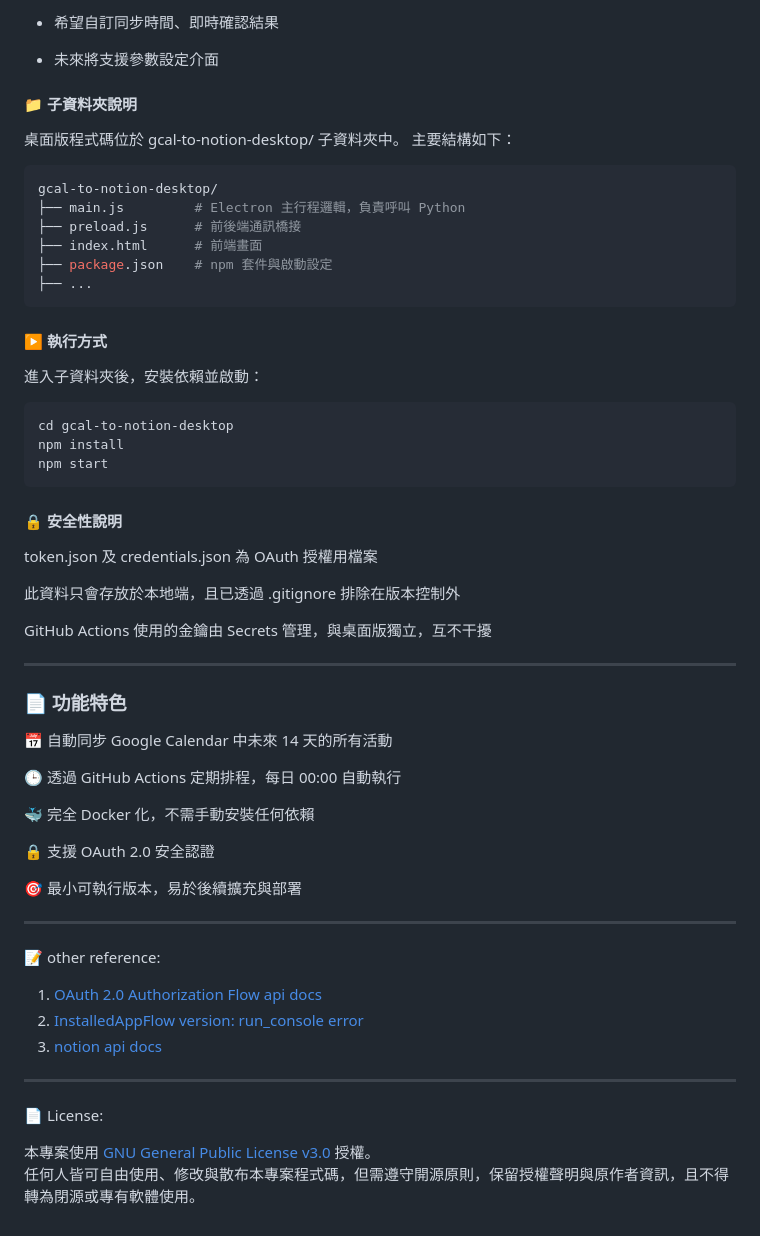
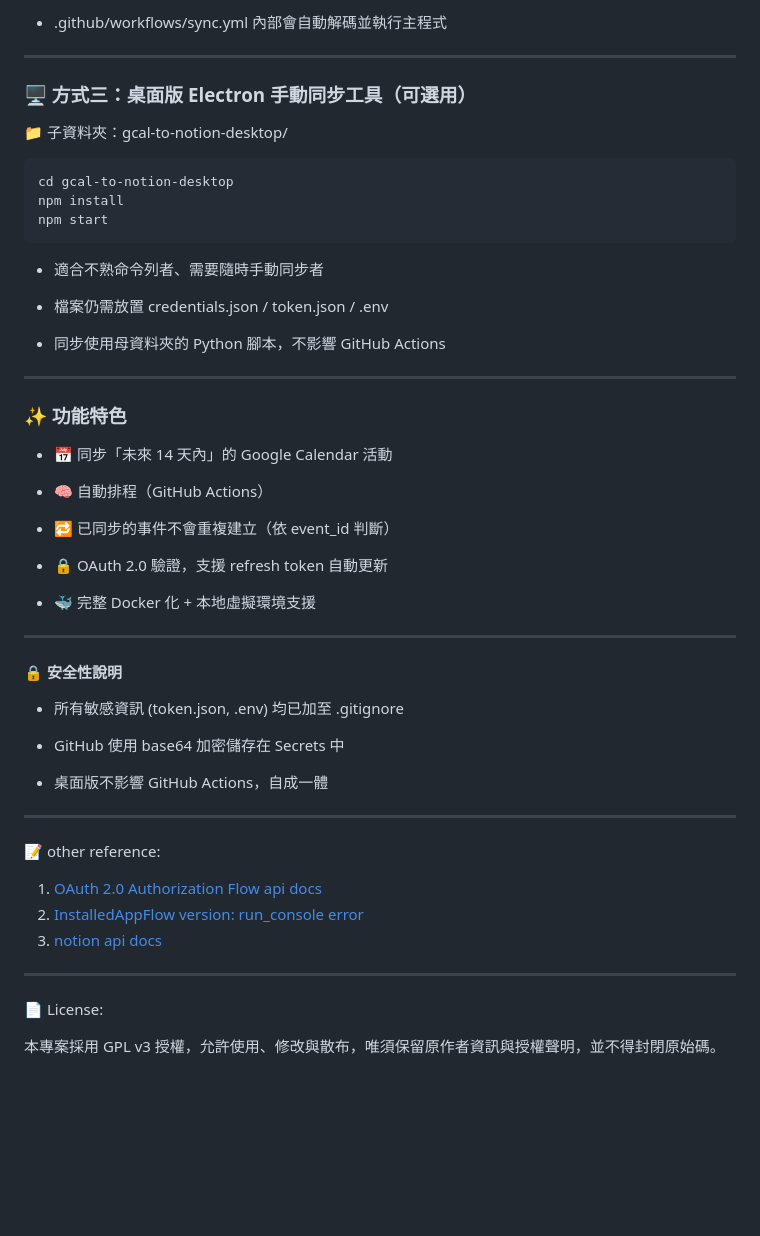
Before and after one commit to VanessaLin9/gcal-to-notion, a Markdown page: README.md, the part around the change printed below. Rendered like a GitHub page; blank space fills up the shorter version.

Commit message:
summary readme

````diff
--- a/README.md
+++ b/README.md
@@ -95,48 +81,39 @@ python sync_gcal_to_notion.py
 
-- 希望自訂同步時間、即時確認結果
-
-- 未來將支援參數設定介面
-
-#### 📁 子資料夾說明
-桌面版程式碼位於 gcal-to-notion-desktop/ 子資料夾中。
-主要結構如下：
-
-```bash
-gcal-to-notion-desktop/
-├── main.js         # Electron 主行程邏輯，負責呼叫 Python
-├── preload.js      # 前後端通訊橋接
-├── index.html      # 前端畫面
-├── package.json    # npm 套件與啟動設定
-├── ...
-```
-#### ▶️ 執行方式
-進入子資料夾後，安裝依賴並啟動：
+- .github/workflows/sync.yml 內部會自動解碼並執行主程式
+---
+### 🖥️ 方式三：桌面版 Electron 手動同步工具（可選用）
+📁 子資料夾：gcal-to-notion-desktop/
 
 ```bash
 cd gcal-to-notion-desktop
 npm install
 npm start
 ```
-#### 🔒 安全性說明
-token.json 及 credentials.json 為 OAuth 授權用檔案
+- 適合不熟命令列者、需要隨時手動同步者
 
-此資料只會存放於本地端，且已透過 .gitignore 排除在版本控制外
+- 檔案仍需放置 credentials.json / token.json / .env
 
-GitHub Actions 使用的金鑰由 Secrets 管理，與桌面版獨立，互不干擾
+- 同步使用母資料夾的 Python 腳本，不影響 GitHub Actions
+---
+### ✨ 功能特色
+- 📅 同步「未來 14 天內」的 Google Calendar 活動
+
+- 🧠 自動排程（GitHub Actions）
+
+- 🔁 已同步的事件不會重複建立（依 event_id 判斷）
+
+- 🔒 OAuth 2.0 驗證，支援 refresh token 自動更新
+
+- 🐳 完整 Docker 化 + 本地虛擬環境支援
 
 ---
+#### 🔒 安全性說明
 
-### 📄 功能特色
+- 所有敏感資訊 (token.json, .env) 均已加至 .gitignore
 
-📅 自動同步 Google Calendar 中未來 14 天的所有活動
+- GitHub 使用 base64 加密儲存在 Secrets 中
 
-🕒 透過 GitHub Actions 定期排程，每日 00:00 自動執行
-
-🐳 完全 Docker 化，不需手動安裝任何依賴
-
-🔒 支援 OAuth 2.0 安全認證
-
-🎯 最小可執行版本，易於後續擴充與部署
+- 桌面版不影響 GitHub Actions，自成一體
 
 ---
 
@@ -149,5 +126,4 @@ GitHub Actions 使用的金鑰由 Secrets 管理，與桌面版獨立，互不
 
 📄 License:
 
-本專案使用 [GNU General Public License v3.0](https://www.gnu.org/licenses/gpl-3.0.html) 授權。
-任何人皆可自由使用、修改與散布本專案程式碼，但需遵守開源原則，保留授權聲明與原作者資訊，且不得轉為閉源或專有軟體使用。
+本專案採用 GPL v3 授權，允許使用、修改與散布，唯須保留原作者資訊與授權聲明，並不得封閉原始碼。
````
Also changed, not shown: other parts of README.md (+10 -24 lines).
